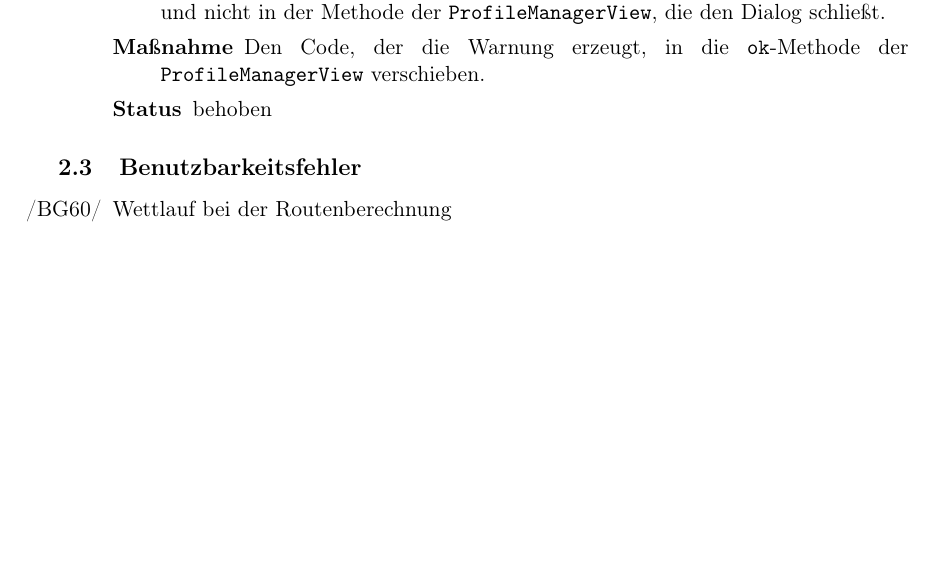
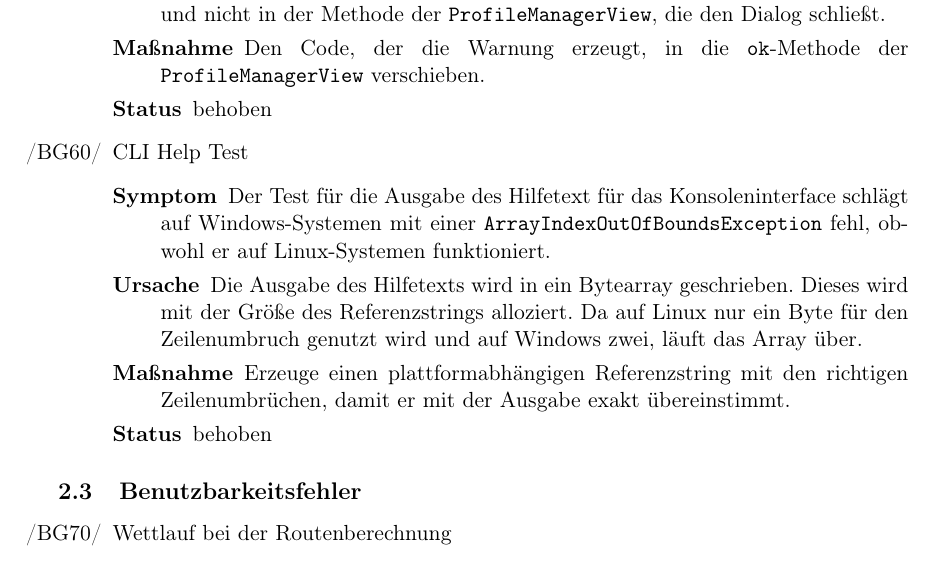
Before and after one commit to routeKIT/routeKIT, a LaTeX document (qualitätssicherung/bericht.tex): part of page 4 of 11 before the commit and part of page 4 of 12 after it, cut so that both start at the same text, the shorter picture padded with empty space. Compiled offline with pdfLaTeX.

Commit message:
Qual: CLI Help text cross plattform bug dokumentiert

```diff
--- a/qualitätssicherung/bericht.tex
+++ b/qualitätssicherung/bericht.tex
@@ -333,6 +333,13 @@ Um die Routenberechnung zu beschleunigen, wird pro \gls{profil} und \gls{karte}
     {Der Code, der die Warnung erzeugt, liegt im Event-Handler des Buttons und nicht in der Methode der \code{ProfileManagerView}, die den Dialog schließt.}
     {Den Code, der die Warnung erzeugt, in die \code{ok}-Methode der \code{ProfileManagerView} verschieben.}
     {behoben}
+\bug{testCLIHelp}{CLI Help Test}
+    {Der Test für die Ausgabe des Hilfetext für das Konsoleninterface schlägt auf Windows-Systemen
+    mit einer \code{ArrayIndexOutOfBoundsException} fehl,
+    obwohl er auf Linux-Systemen funktioniert.}
+    {Die Ausgabe des Hilfetexts wird in ein Bytearray geschrieben. Dieses wird mit der Größe des Referenzstrings alloziert. Da auf Linux nur ein Byte für den Zeilenumbruch genutzt wird und auf Windows zwei, läuft das Array über.}
+    {Erzeuge einen plattformabhängigen Referenzstring mit den richtigen Zeilenumbrüchen, damit er mit der Ausgabe exakt übereinstimmt.}
+    {behoben}
 \end{itemize}
 
 \subsection{Benutzbarkeitsfehler}
```
